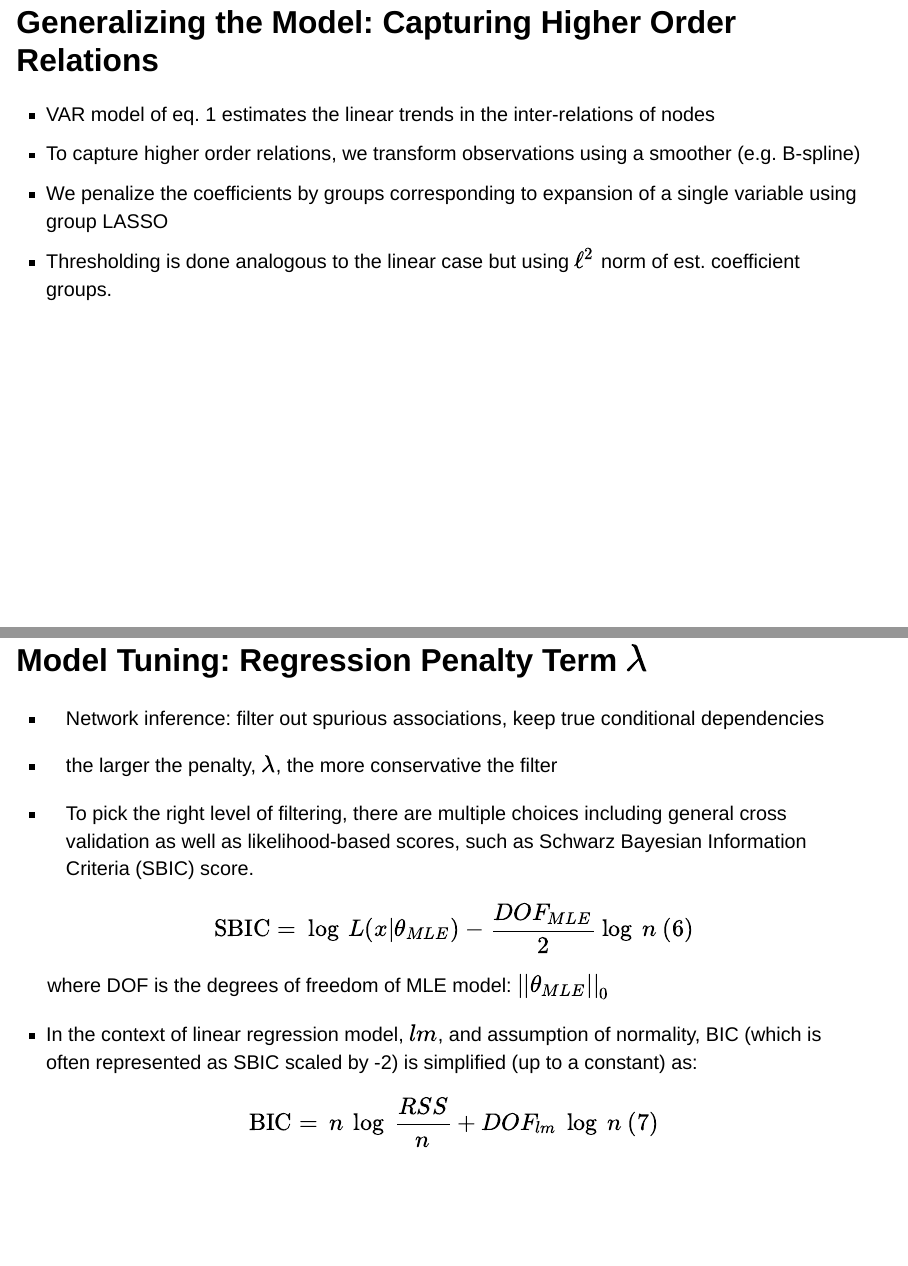
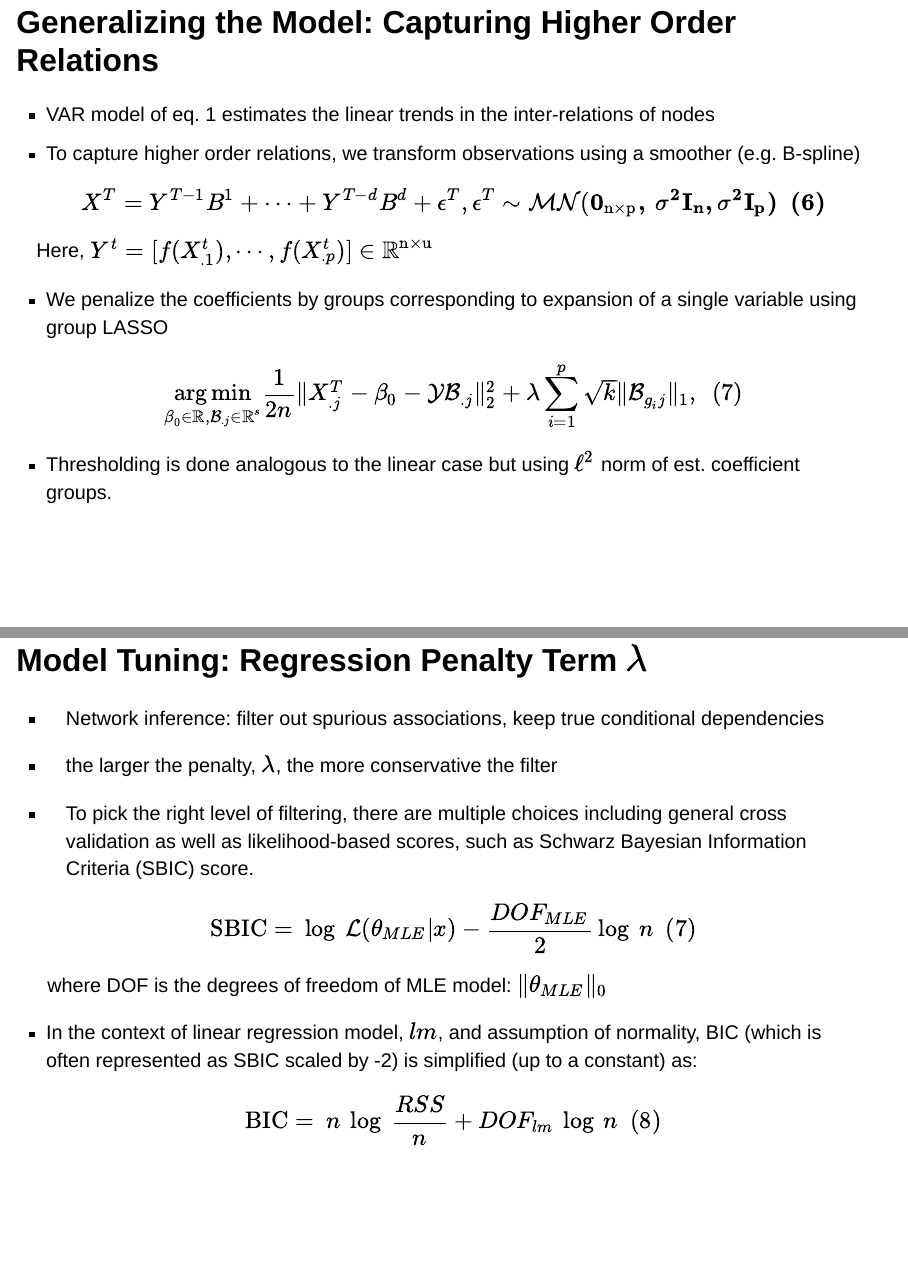
Before and after one commit to amashadihossein/tseries_nlVAR, a Quarto document (tseries_nlVAR.qmd): pages 14 and 15 of 17, joined at a grey line. Rendered offline with R 4.5, knitr and Pandoc in place of Quarto, with nearby package versions; drawn as Slidy slides in place of the format the file asks for.

Commit message:
content update

```diff
--- a/_quarto.yml
+++ b/_quarto.yml
@@ -7,3 +7,4 @@ title-slide-attributes:
 project:
   type: website
   output-dir: docs
+macros: _macros.tex # import a list of TeX/LaTeX definitions
--- a/tseries_nlVAR.qmd
+++ b/tseries_nlVAR.qmd
@@ -158,10 +164,21 @@ $$\begin{bmatrix}
 - VAR model of eq. 1 estimates the linear trends in the inter-relations of nodes
 - To capture higher order relations, we transform observations using a smoother
 (e.g. B-spline)
+
+$$X^T = Y^{T-1}B^1 + \cdots + Y^{T-d}B^d +\epsilon^T, \epsilon^T \sim \mathcal{MN}(\bf{0}_{\textrm{n} \times \textrm{p}},~\sigma^2I_n ,\sigma^2I_p)~~(6) $$
+Here, $Y^t = [f(X_{.1}^t), \cdots, f(X_{.p}^t)]\in \mathbb{R}^{\textrm{n}\times \textrm{u}}$
+
 - We penalize the coefficients by groups corresponding to expansion of a single
 variable using group LASSO
+
+$$\underset{\beta_0 \in \mathbb{R},\mathcal{B}_{.j} \in \mathbb{R}^{s} } {\arg\min}  \frac{1}{2n}
+\| X_{.j}^T  - \beta_0 - \mathcal{Y} \mathcal{B}_{.j}  \|_2^2
++ \lambda \sum\limits_{i=1}^p \sqrt{k} \|\mathcal{B}_{g_ij}\|_1, ~~ (7)$$
+
 - Thresholding is done analogous to the linear case but using $\ell^2$ norm of
 est. coefficient groups.
+
+:::
 
 ## Model Tuning: Regression Penalty Term $\lambda$
 
@@ -178,13 +195,13 @@ general cross validation as well as likelihood-based scores, such as Schwarz Bay
 Information Criteria (SBIC) score.
 
 
-$$\textrm{SBIC} = \: \log \: L(x|\theta_{MLE}) - \frac{DOF_{MLE}}{2} \: \log \: n ~ (6)$$
-&nbsp; where DOF is the degrees of freedom of MLE model: $||\theta_{MLE}||_0$
+$$\textrm{SBIC} = \: \log \: \mathcal{L}(\theta_{MLE}|x) - \frac{DOF_{MLE}}{2} \: \log \: n ~~ (7)$$
+&nbsp; where DOF is the degrees of freedom of MLE model: $\lVert\theta_{MLE}\rVert_0$
 
 -   In the context of linear regression model, $lm$, and assumption of normality, BIC (which is
 often represented as SBIC scaled by -2) is simplified (up to a constant) as:
 
-$$\textrm{BIC} = \: n \: \log \: \frac{RSS}{n} + DOF_{lm} \: \log \: n ~ (7)$$
+$$\textrm{BIC} = \: n \: \log \: \frac{RSS}{n} + DOF_{lm} \: \log \: n ~~ (8)$$
 :::
 
 ## Model Tuning: BIC's flat Prior Assumption
```
Also changed, not shown: _macros.tex (added), docs/search.json, tseries_nlVAR.qmd (12 more changed lines), 2 other files.
